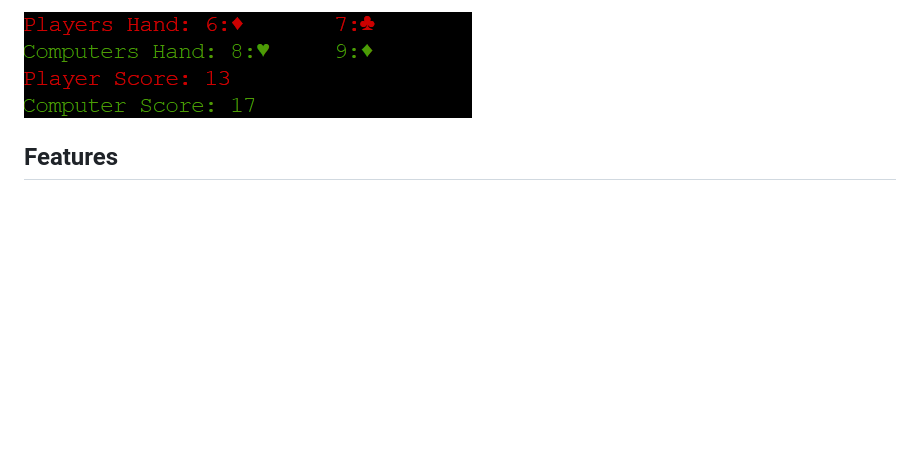
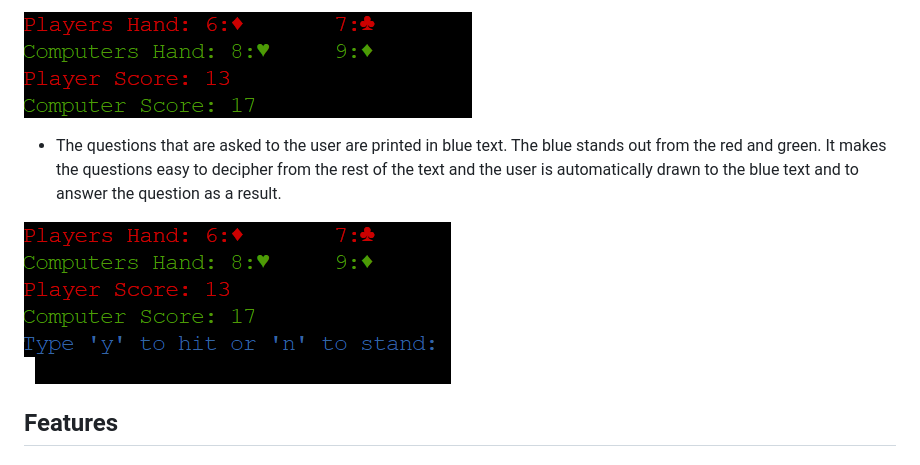
Before and after one commit to erincunningham7/project-portfolio-three, a Markdown page: README.md, the part around the change. Rendered like a GitHub page; pictures changed too: images/color-scheme-blue.png (added); blank space fills up the shorter version.

Commit message:
Update color scheme section in readme and add color scheme image in images

```diff
--- a/README.md
+++ b/README.md
@@ -59,6 +59,10 @@ The structure of the app was defined and mapped out on a flow chart. The flow ch
 * When designing this project, my main focus with the color scheme was easy readability. I wanted the users to clearly differentiate between the player and computer hands. I decided to use red and green as they are opposite each other on the colour wheel and are highly contrasting.
 
 ![Image](images/color-contrast.png)
+
+* The questions that are asked to the user are printed in blue text. The blue stands out from the red and green. It makes the questions easy to decipher from the rest of the text and the user is automatically drawn to the blue text and to answer the question as a result.
+
+![Image](images/color-scheme-blue.png)
 
 <a name="features"></a>
 
```
